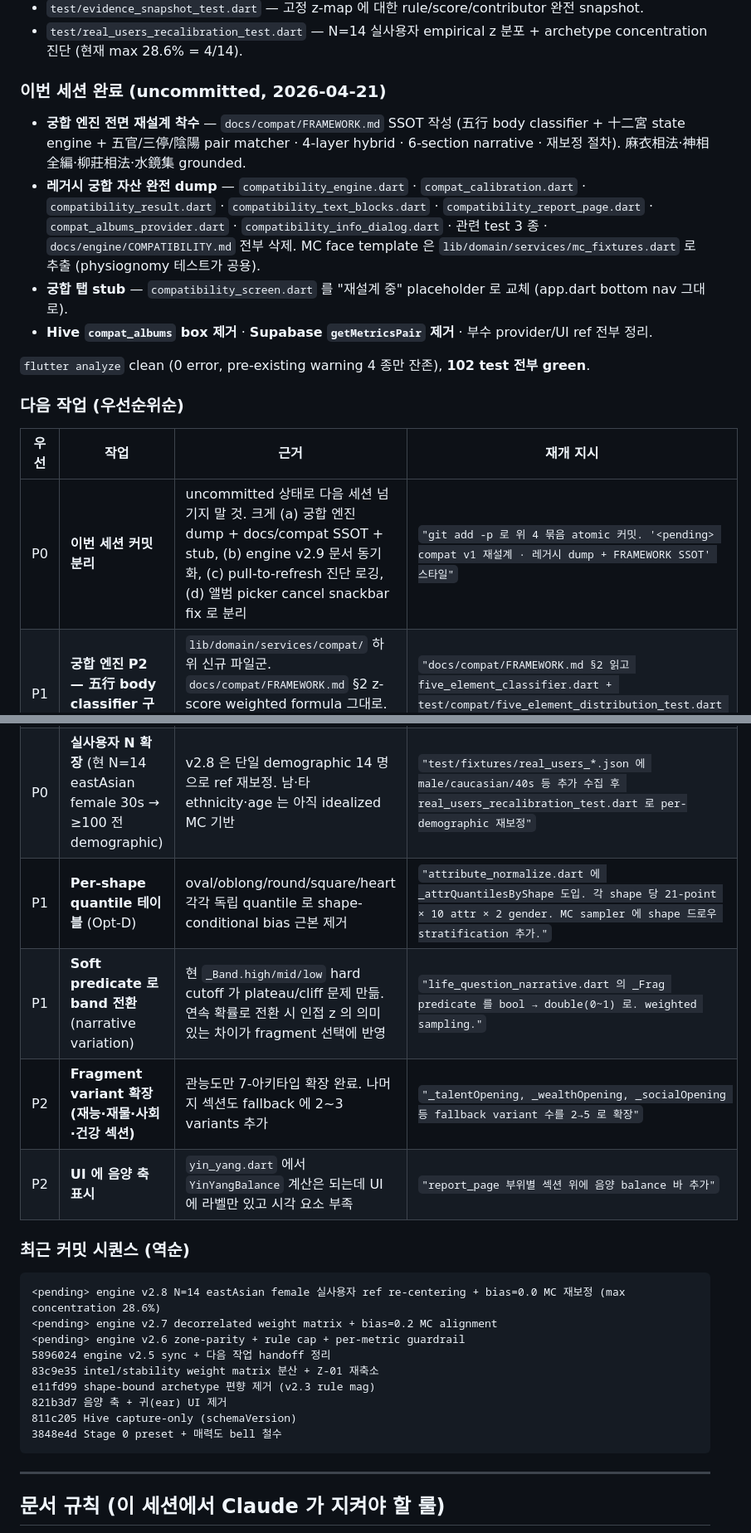
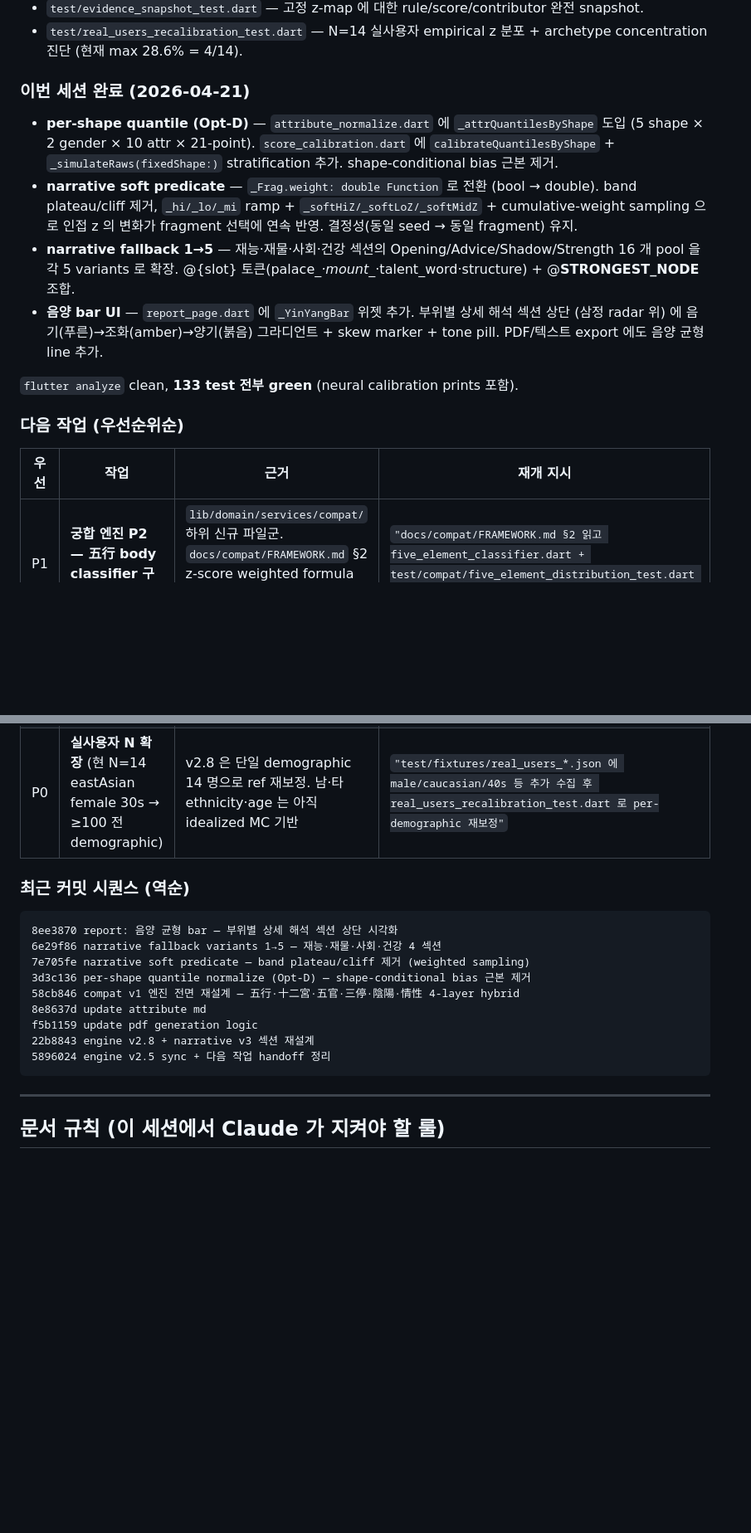
Before and after one commit to jinseokoh/face-reader, a Markdown page: flutter/CLAUDE.md, 2 parts joined by grey strips. Shown at 83% size. Rendered like a GitHub page; blank space fills up the shorter version.

Commit message:
docs: CLAUDE.md 핸드오프 갱신 — P1/P2 완료분 반영
- Opt-D per-shape quantile · narrative soft predicate · fragment 1→5 ·
  음양 bar UI 4 항목 완료 표기.
- 다음 작업 테이블에서 완료 4 건 삭제, P0 pull-to-refresh / P0 real users / P1 五行
  classifier 3 건만 남김.
- 최근 커밋 시퀀스 최신화 (8ee3870 + 6e29f86 + 7e705fe + 3d3c136 + 58cb846).
- 테스트 카운트 102 → 133.

````diff
--- a/flutter/CLAUDE.md
+++ b/flutter/CLAUDE.md
@@ -40,39 +40,34 @@
 - `test/evidence_snapshot_test.dart` — 고정 z-map 에 대한 rule/score/contributor 완전 snapshot.
 - `test/real_users_recalibration_test.dart` — N=14 실사용자 empirical z 분포 + archetype concentration 진단 (현재 max 28.6% = 4/14).
 
-### 이번 세션 완료 (uncommitted, 2026-04-21)
+### 이번 세션 완료 (2026-04-21)
 
-- **궁합 엔진 전면 재설계 착수** — `docs/compat/FRAMEWORK.md` SSOT 작성 (五行 body classifier + 十二宮 state engine + 五官/三停/陰陽 pair matcher · 4-layer hybrid · 6-section narrative · 재보정 절차). 麻衣相法·神相全編·柳莊相法·水鏡集 grounded.
-- **레거시 궁합 자산 완전 dump** — `compatibility_engine.dart` · `compat_calibration.dart` · `compatibility_result.dart` · `compatibility_text_blocks.dart` · `compatibility_report_page.dart` · `compat_albums_provider.dart` · `compatibility_info_dialog.dart` · 관련 test 3 종 · `docs/engine/COMPATIBILITY.md` 전부 삭제. MC face template 은 `lib/domain/services/mc_fixtures.dart` 로 추출 (physiognomy 테스트가 공용).
-- **궁합 탭 stub** — `compatibility_screen.dart` 를 "재설계 중" placeholder 로 교체 (app.dart bottom nav 그대로).
-- **Hive `compat_albums` box 제거** · **Supabase `getMetricsPair` 제거** · 부수 provider/UI ref 전부 정리.
+- **per-shape quantile (Opt-D)** — `attribute_normalize.dart` 에 `_attrQuantilesByShape` 도입 (5 shape × 2 gender × 10 attr × 21-point). `score_calibration.dart` 에 `calibrateQuantilesByShape` + `_simulateRaws(fixedShape:)` stratification 추가. shape-conditional bias 근본 제거.
+- **narrative soft predicate** — `_Frag.weight: double Function` 로 전환 (bool → double). band plateau/cliff 제거, `_hi/_lo/_mi` ramp + `_softHiZ/_softLoZ/_softMidZ` + cumulative-weight sampling 으로 인접 z 의 변화가 fragment 선택에 연속 반영. 결정성(동일 seed → 동일 fragment) 유지.
+- **narrative fallback 1→5** — 재능·재물·사회·건강 섹션의 Opening/Advice/Shadow/Strength 16 개 pool 을 각 5 variants 로 확장. @{slot} 토큰(palace_*·mount_*·talent_word·structure) + @__STRONGEST_NODE__ 조합.
+- **음양 bar UI** — `report_page.dart` 에 `_YinYangBar` 위젯 추가. 부위별 상세 해석 섹션 상단 (삼정 radar 위) 에 음기(푸른)→조화(amber)→양기(붉음) 그라디언트 + skew marker + tone pill. PDF/텍스트 export 에도 음양 균형 line 추가.
 
-`flutter analyze` clean (0 error, pre-existing warning 4 종만 잔존), **102 test 전부 green**.
+`flutter analyze` clean, **133 test 전부 green** (neural calibration prints 포함).
 
 ### 다음 작업 (우선순위순)
 
 | 우선 | 작업 | 근거 | 재개 지시 |
 |---|---|---|---|
-| P0 | **이번 세션 커밋 분리** | uncommitted 상태로 다음 세션 넘기지 말 것. 크게 (a) 궁합 엔진 dump + docs/compat SSOT + stub, (b) engine v2.9 문서 동기화, (c) pull-to-refresh 진단 로깅, (d) 앨범 picker cancel snackbar fix 로 분리 | `"git add -p 로 위 4 묶음 atomic 커밋. '<pending> compat v1 재설계 · 레거시 dump + FRAMEWORK SSOT' 스타일"` |
 | P1 | **궁합 엔진 P2 — 五行 body classifier 구현** | `lib/domain/services/compat/` 하위 신규 파일군. `docs/compat/FRAMEWORK.md` §2 z-score weighted formula 그대로. distribution test 로 5 element 고르게 나오는지 검증 | `"docs/compat/FRAMEWORK.md §2 읽고 five_element_classifier.dart + test/compat/five_element_distribution_test.dart 작성"` |
 | P0 | **pull-to-refresh state 증발 root-cause 고정** | 진단 로그는 삽입 완료. 실기에서 재현 후 stacktrace 확보가 필요. `fromJsonString` 이 rawValue→엔진 재계산 도중 어느 라인에서 터지는지 정확히 짚어야 함 | `"실기 앱 run → 관상 tab 에서 pull-to-refresh → 콘솔의 [History] reload FAIL entry N: … + stacktrace + raw head 전부 수집. 해당 라인 원인 제거 + reloadFromHive 가 parse 실패 시 in-memory state entry 드롭하지 않도록 방어(현재는 parsed 만 state 로 커밋 → 실패 entry 소멸). 관건은 'Hive raw 보존' 은 이미 되어 있으니 state 쪽 보수적 업데이트만 추가"` |
 | P0 | **실사용자 N 확장** (현 N=14 eastAsian female 30s → ≥100 전 demographic) | v2.8 은 단일 demographic 14 명으로 ref 재보정. 남·타 ethnicity·age 는 아직 idealized MC 기반 | `"test/fixtures/real_users_*.json 에 male/caucasian/40s 등 추가 수집 후 real_users_recalibration_test.dart 로 per-demographic 재보정"` |
-| P1 | **Per-shape quantile 테이블** (Opt-D) | oval/oblong/round/square/heart 각각 독립 quantile 로 shape-conditional bias 근본 제거 | `"attribute_normalize.dart 에 _attrQuantilesByShape 도입. 각 shape 당 21-point × 10 attr × 2 gender. MC sampler 에 shape 드로우 stratification 추가."` |
-| P1 | **Soft predicate 로 band 전환** (narrative variation) | 현 `_Band.high/mid/low` hard cutoff 가 plateau/cliff 문제 만듦. 연속 확률로 전환 시 인접 z 의 의미 있는 차이가 fragment 선택에 반영 | `"life_question_narrative.dart 의 _Frag predicate 를 bool → double(0~1) 로. weighted sampling."` |
-| P2 | **Fragment variant 확장 (재능·재물·사회·건강 섹션)** | 관능도만 7-아키타입 확장 완료. 나머지 섹션도 fallback 에 2~3 variants 추가 | `"_talentOpening, _wealthOpening, _socialOpening 등 fallback variant 수를 2→5 로 확장"` |
-| P2 | **UI 에 음양 축 표시** | `yin_yang.dart` 에서 `YinYangBalance` 계산은 되는데 UI 에 라벨만 있고 시각 요소 부족 | `"report_page 부위별 섹션 위에 음양 balance 바 추가"` |
 
 ### 최근 커밋 시퀀스 (역순)
 ```
-<pending> engine v2.8 N=14 eastAsian female 실사용자 ref re-centering + bias=0.0 MC 재보정 (max concentration 28.6%)
-<pending> engine v2.7 decorrelated weight matrix + bias=0.2 MC alignment
-<pending> engine v2.6 zone-parity + rule cap + per-metric guardrail
+8ee3870 report: 음양 균형 bar — 부위별 상세 해석 섹션 상단 시각화
+6e29f86 narrative fallback variants 1→5 — 재능·재물·사회·건강 4 섹션
+7e705fe narrative soft predicate — band plateau/cliff 제거 (weighted sampling)
+3d3c136 per-shape quantile normalize (Opt-D) — shape-conditional bias 근본 제거
+58cb846 compat v1 엔진 전면 재설계 — 五行·十二宮·五官·三停·陰陽·情性 4-layer hybrid
+8e8637d update attribute md
+f5b1159 update pdf generation logic
+22b8843 engine v2.8 + narrative v3 섹션 재설계
 5896024 engine v2.5 sync + 다음 작업 handoff 정리
-83c9e35 intel/stability weight matrix 분산 + Z-01 재축소
-e11fd99 shape-bound archetype 편향 제거 (v2.3 rule mag)
-821b3d7 음양 축 + 귀(ear) UI 제거
-811c205 Hive capture-only (schemaVersion)
-3848e4d Stage 0 preset + 매력도 bell 철수
 ```
 
 ---
````
Also changed, not shown: other parts of flutter/CLAUDE.md (+1 -1 lines).
